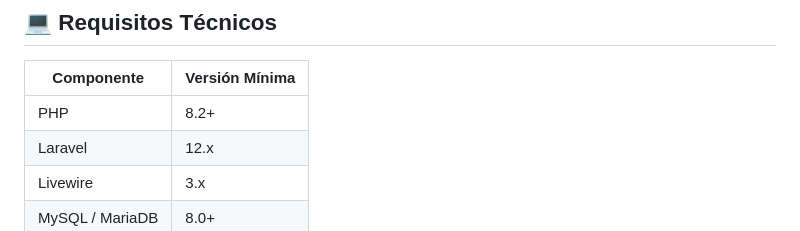
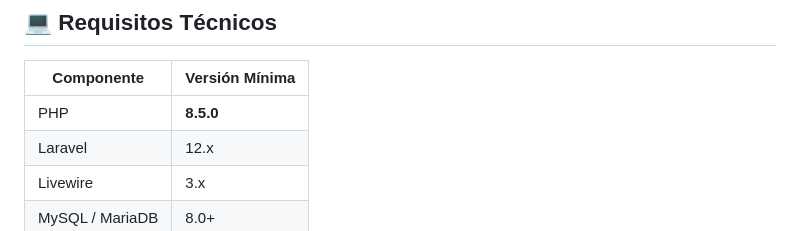
Before and after one commit to streamvzla/webBot, a Markdown page: README.md, the part around the change. Rendered like a GitHub page.

Commit message:
Update PHP version to 8.5.0 in server requirements

```diff
--- a/README.md
+++ b/README.md
@@ -188,7 +188,7 @@ El sistema maneja **4 niveles jerárquicos** con aislamiento estricto de datos:
 
 | Componente | Versión Mínima |
 |-----------|---------------|
-| PHP | 8.2+ |
+| PHP | **8.5.0** |
 | Laravel | 12.x |
 | Livewire | 3.x |
 | MySQL / MariaDB | 8.0+ |
```
